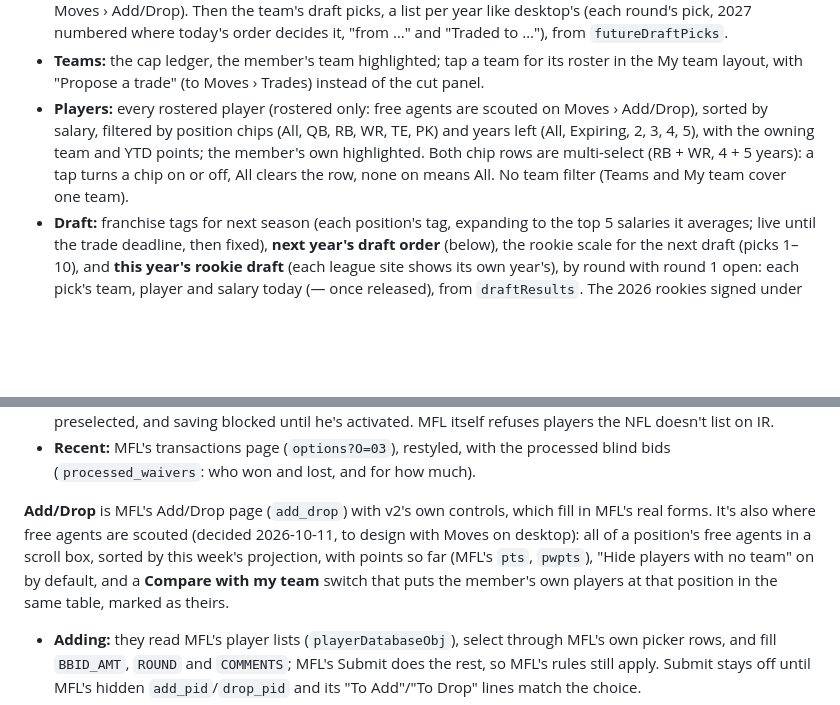
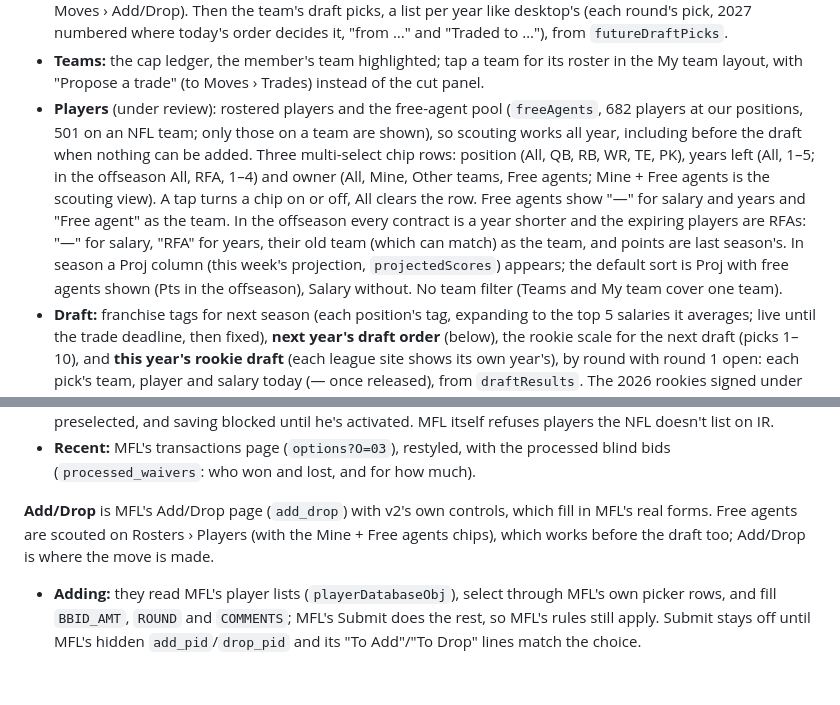
Before and after one commit to bborchardt/fuadmflsite, a Markdown page: docs/roadmap.md, 2 parts joined by grey strips. GitHub-like rendering; blank space fills up the shorter version.

Commit message:
Roadmap: free agents in Rosters › Players (owner chips, projections, offseason RFAs)

```diff
--- a/docs/roadmap.md
+++ b/docs/roadmap.md
@@ -177,11 +177,17 @@ picks), then last draft's results (or the board) and the rookie scale, open.
   Add/Drop). Then the team's draft picks, a list per year like desktop's (each round's pick, 2027 numbered where today's order decides it, "from …" and "Traded to …"), from `futureDraftPicks`.
 - **Teams:** the cap ledger, the member's team highlighted; tap a team for its roster in the My team
   layout, with "Propose a trade" (to Moves › Trades) instead of the cut panel.
-- **Players:** every rostered player (rostered only: free agents are scouted on Moves › Add/Drop),
-  sorted by salary, filtered by position chips (All, QB, RB, WR, TE, PK) and years left (All,
-  Expiring, 2, 3, 4, 5), with the owning team and YTD points; the member's own highlighted. Both chip
-  rows are multi-select (RB + WR, 4 + 5 years): a tap turns a chip on or off, All clears the row,
-  none on means All. No team filter (Teams and My team cover one team).
+- **Players** (under review): rostered players and the free-agent pool (`freeAgents`, 682 players
+  at our positions, 501 on an NFL team; only those on a team are shown), so scouting works all
+  year, including before the draft when nothing can be added. Three multi-select chip rows: position
+  (All, QB, RB, WR, TE, PK), years left (All, 1–5; in the offseason All, RFA, 1–4) and owner (All,
+  Mine, Other teams, Free agents; Mine + Free agents is the scouting view). A tap turns a chip on or
+  off, All clears the row. Free agents show "—" for salary and years and "Free agent" as the team.
+  In the offseason every contract is a year shorter and the expiring players are RFAs: "—" for
+  salary, "RFA" for years, their old team (which can match) as the team, and points are last
+  season's. In season a Proj column (this week's projection, `projectedScores`) appears; the
+  default sort is Proj with free agents shown (Pts in the offseason), Salary without. No team
+  filter (Teams and My team cover one team).
 - **Draft:** franchise tags for next season (each position's tag, expanding to the top 5 salaries it
   averages; live until the trade deadline, then fixed), **next year's draft order** (below), the
   rookie scale for the next draft (picks 1–10), and **this year's rookie draft** (each league site shows its own year's), by round with
@@ -245,11 +251,8 @@ Views: **Add/Drop · Trades · IR · Recent.**
   (`processed_waivers`: who won and lost, and for how much).
 
 **Add/Drop** is MFL's Add/Drop page (`add_drop`) with v2's own controls, which fill in MFL's real
-forms. It's also where free agents are scouted (decided 2026-10-11, to design with Moves on
-desktop): all of a position's free agents in a scroll box, sorted by this week's projection, with
-points so far (MFL's `pts`, `pwpts`), "Hide players with no team" on by default, and a **Compare
-with my team** switch that puts the member's own players at that position in the same table,
-marked as theirs.
+forms. Free agents are scouted on Rosters › Players (with the Mine + Free agents
+chips), which works before the draft too; Add/Drop is where the move is made.
 - **Adding:** they read MFL's player lists (`playerDatabaseObj`), select through MFL's own picker
   rows, and fill `BBID_AMT`, `ROUND` and `COMMENTS`; MFL's Submit does the rest, so MFL's rules still
   apply. Submit stays off until MFL's hidden `add_pid`/`drop_pid` and its "To Add"/"To Drop" lines
```
